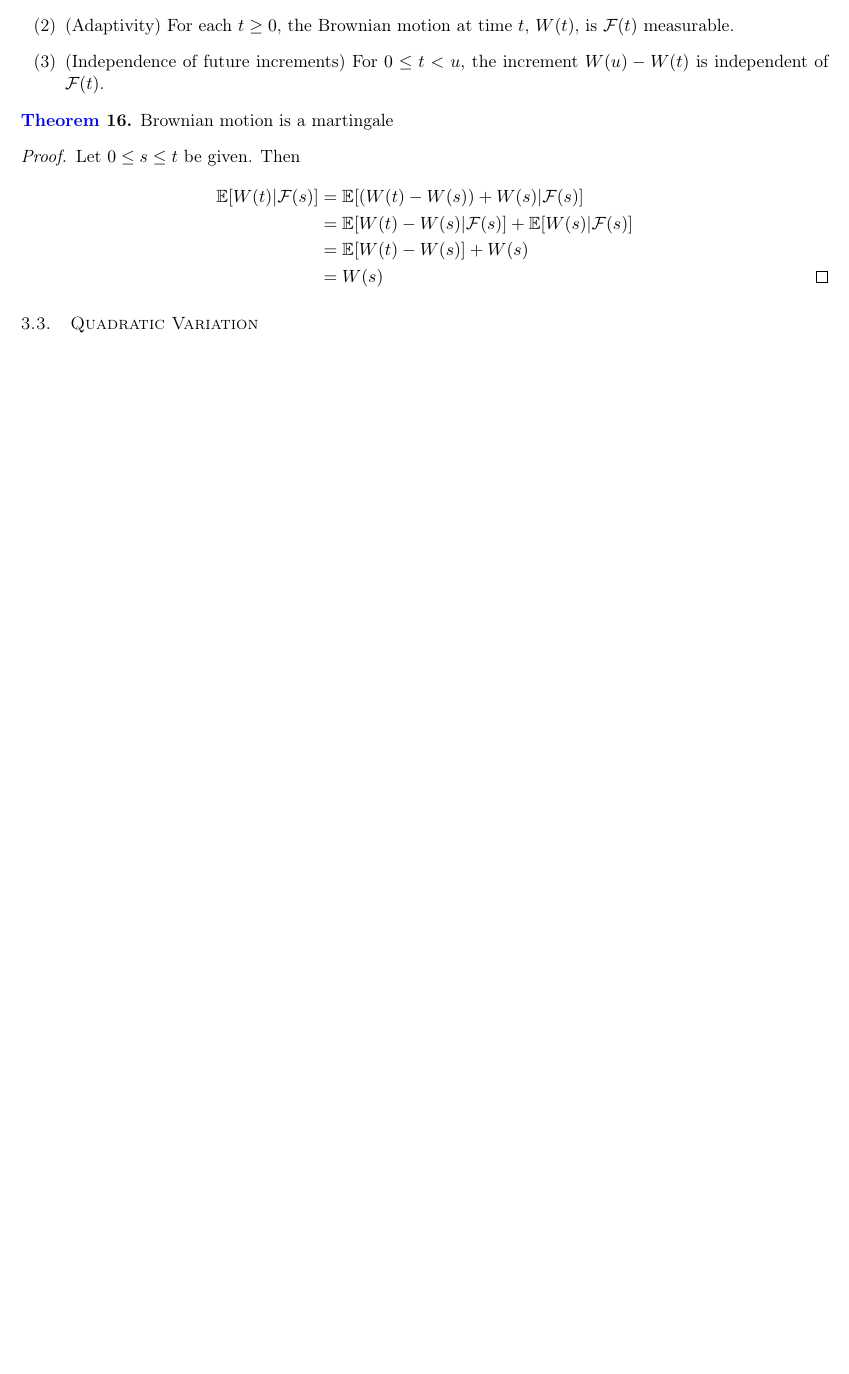
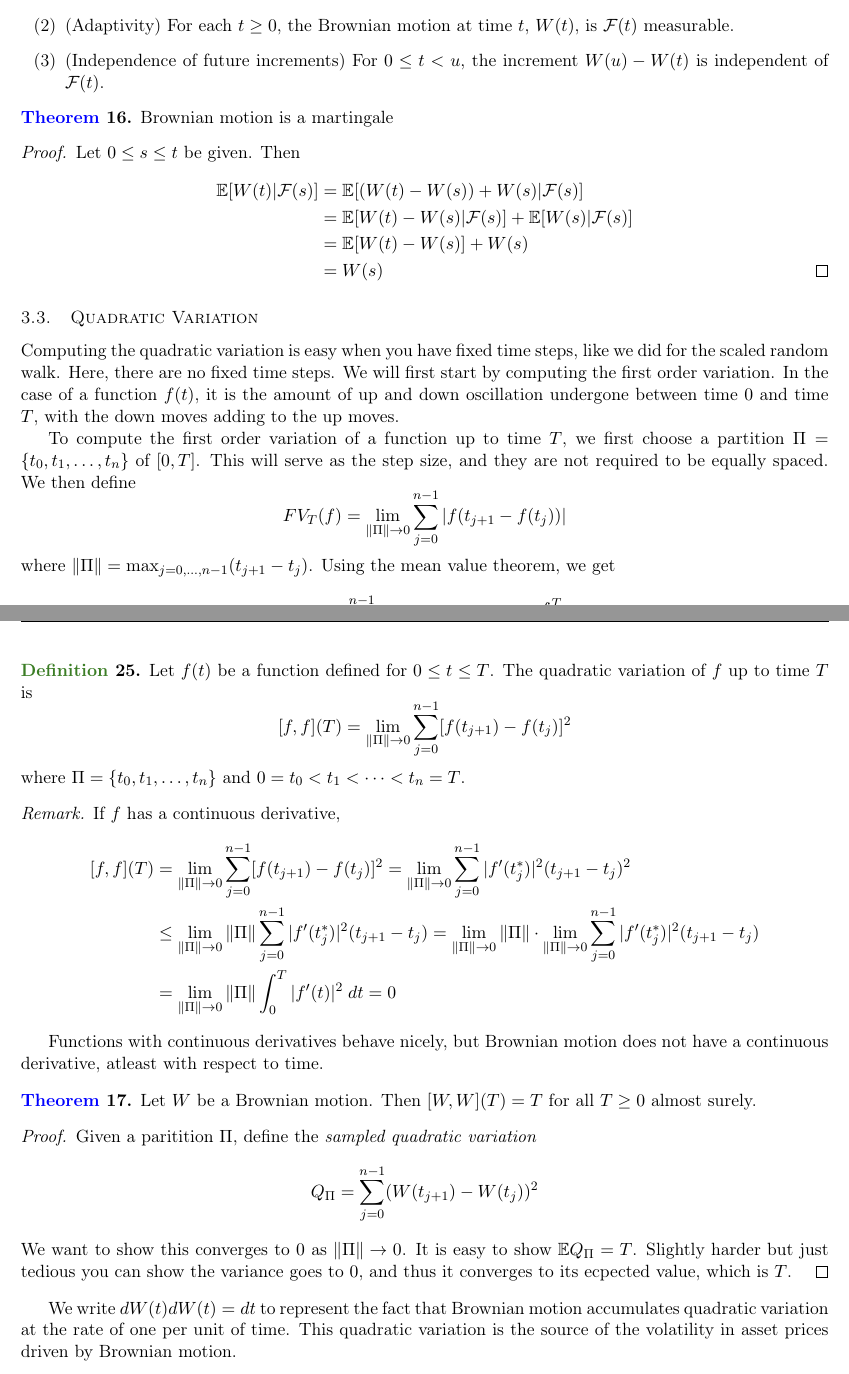
Before and after one commit to CZxtxlla/Notes, a LaTeX paper (Shreve Notes/main.tex): part of page 17 of 17 before the commit and two parts of pages 17 and 18 of 18 after it, the two joined at a grey line, cut so that both start at the same text, the shorter picture padded with empty space. Compiled offline with pdfLaTeX.

Commit message:
first bit of 3.3

```diff
--- a/Shreve Notes/main.tex
+++ b/Shreve Notes/main.tex
@@ -1328,6 +1328,59 @@ $(W(t_1), W(t_2), \dots, W(t_m))$.
 
 \subsection{Quadratic Variation}
 
+Computing the quadratic variation is easy when you have fixed time steps, like we did for the scaled random walk.
+Here, there are no fixed time steps. We will first start by computing the first order variation. In the case of a function
+$f(t)$, it is the amount of up and down oscillation undergone between time $0$ and time $T$, with the down moves
+adding to the up moves.
+
+To compute the first order variation of a function up to time $T$, we first choose a partition $\Pi= \{t_0, t_1, \dots, t_n\}$
+of $[0, T]$. This will serve as the step size, and they are not required to be equally spaced. We then define
+\[
+    FV_T(f) = \lim_{\| \Pi \| \to 0 } \sum_{j = 0}^{n - 1} |f(t_{j + 1} - f(t_j))|
+\]
+where $\| \Pi \| = \max_{j = 0, \dots, n - 1} (t_{j + 1} - t_j)$. Using the mean value theorem, we get
+\[
+    FV_T(f) = \lim_{\| \Pi \| \to 0 } \sum_{j = 0}^{n - 1} |f'(t_j^*)|(t_{j + 1} - t_j) = \int_0^T |f'(t)| \; dt
+\]
+
+\begin{definition}
+    Let $f(t)$ be a function defined for $0 \leq t \leq T$. The quadratic variation of $f$ up to time $T$ is
+    \[
+        [f, f](T) = \lim_{\| \Pi \| \to 0 } \sum_{j = 0}^{n - 1}[f(t_{j + 1}) - f(t_j)]^2
+    \]
+    where $\Pi= \{t_0, t_1, \dots, t_n\}$ and $0 = t_0 < t_1 < \dots < t_n = T$.
+\end{definition}
+
+\begin{remark}
+    If $f$ has a continuous derivative,
+    \begin{align*}
+        [f, f](T) &= \lim_{\| \Pi \| \to 0 } \sum_{j = 0}^{n - 1}[f(t_{j + 1}) - f(t_j)]^2 = \lim_{\| \Pi \| \to 0 } \sum_{j = 0}^{n - 1}|f'(t_j^*)|^2(t_{j + 1} - t_j)^2 \\
+        &\leq \lim_{\| \Pi \| \to 0 } \| \Pi \| \sum_{j = 0}^{n - 1}|f'(t_j^*)|^2(t_{j + 1} - t_j) = \lim_{\| \Pi \| \to 0 } \| \Pi \| \cdot \lim_{\| \Pi \| \to 0} \sum_{j = 0}^{n - 1} |f'(t_j^*)|^2(t_{j + 1} - t_j) \\
+        &= \lim_{\| \Pi \| \to 0 } \| \Pi \| \int_0^T |f'(t)|^2 \; dt = 0
+    \end{align*}
+\end{remark}
+
+Functions with continuous derivatives behave nicely, but Brownian motion does not have a continuous derivative, atleast with respect
+to time.
+
+\begin{theorem}
+    Let $W$ be a Brownian motion. Then $[W, W](T) = T$ for all $T \geq 0$ almost surely.
+\end{theorem}
+\begin{proof}
+    Given a paritition $\Pi$, define the \textit{sampled quadratic variation}
+    \[
+        Q_{\Pi} = \sum_{j = 0}^{n - 1} (W(t_{j + 1}) - W(t_j))^2
+    \]
+    We want to show this converges to $0$ as $\| \Pi \| \to 0$.
+    It is easy to show $\mathbb{E}Q_{\Pi} = T$. Slightly harder but just tedious you can show the variance goes to $0$,
+    and thus it converges to its ecpected value, which is $T$.
+\end{proof}
+
+We write $dW(t) dW(t) = dt$ to represent the fact that Brownian motion accumulates quadratic variation at
+the rate of one per unit of time. This quadratic variation is the source of the volatility in asset prices
+driven by Brownian motion.
+
+
 
 
 
```
Also changed, not shown: Shreve Notes/main.pdf.
